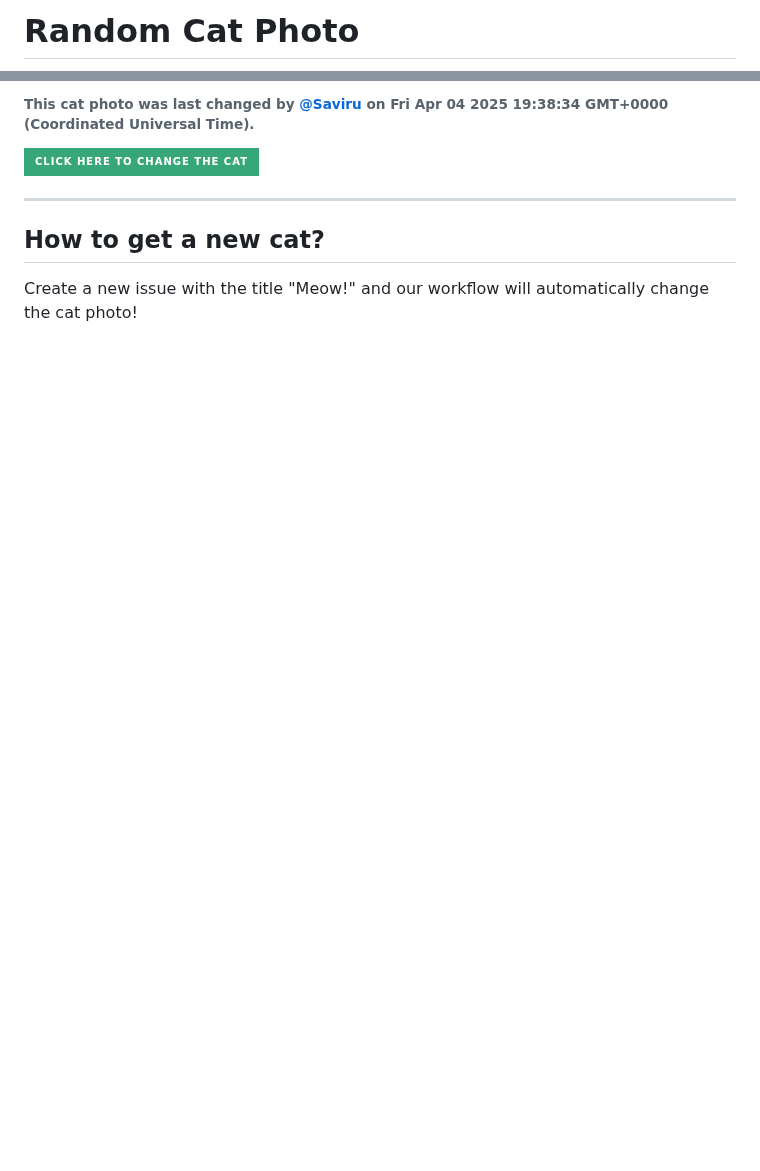
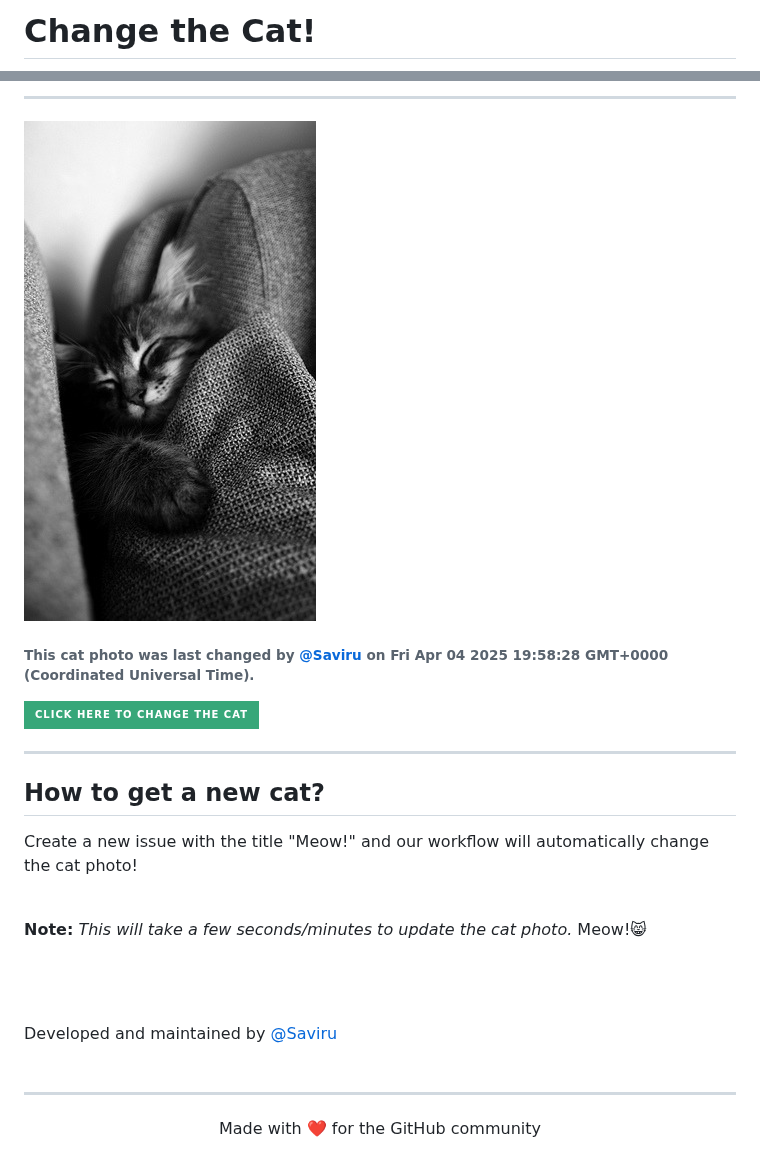
Before and after one commit to Saviru/change-the-cat, a Markdown page: README.md, 2 parts joined by grey strips. GitHub-like rendering; pictures changed too: images/cat.jpg; badges without logos; blank space fills up the shorter version.

Commit message:
Change cat photo (triggered by @Saviru)

```diff
--- a/README.md
+++ b/README.md
@@ -1,2 +1,2 @@
-# Random Cat Photo
+# Change the Cat!
 
@@ -4,5 +5,12 @@
 
-###### This cat photo was last changed by [@Saviru](https://github.com/Saviru) on Fri Apr 04 2025 19:38:34 GMT+0000 (Coordinated Universal Time).
+<hr id="top">
+<p align="center">
+
+![Random Cat](images/cat.jpg?v=1743796708453)
+
+###### This cat photo was last changed by [@Saviru](https://github.com/Saviru) on Fri Apr 04 2025 19:58:28 GMT+0000 (Coordinated Universal Time).
+
+</p>
 
 
 [![Change Cat]][Link]
@@ -16,3 +24,14 @@
 ## How to get a new cat?
 
 Create a new issue with the title "Meow!" and our workflow will automatically change the cat photo!
+
+<br>
+
+**Note:** *This will take a few seconds/minutes to update the cat photo.* Meow!😸
+
+<br><br>
+
+Developed and maintained by [@Saviru](https://github.com/Saviru)
+<br><br>
+<hr>
+<p align="center">Made with ❤️ for the GitHub community </p>
```
Also changed, not shown: other parts of README.md (+3 -2 lines), 1 other file.
